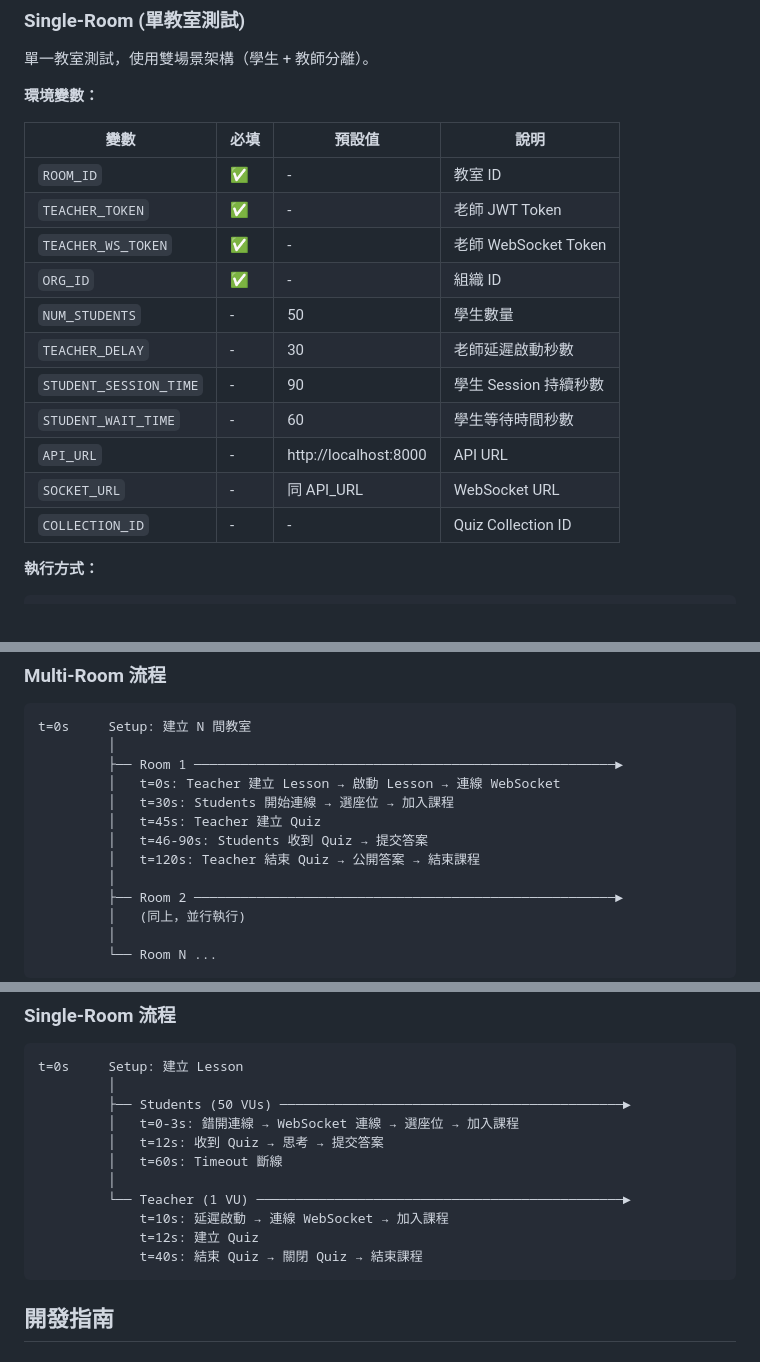
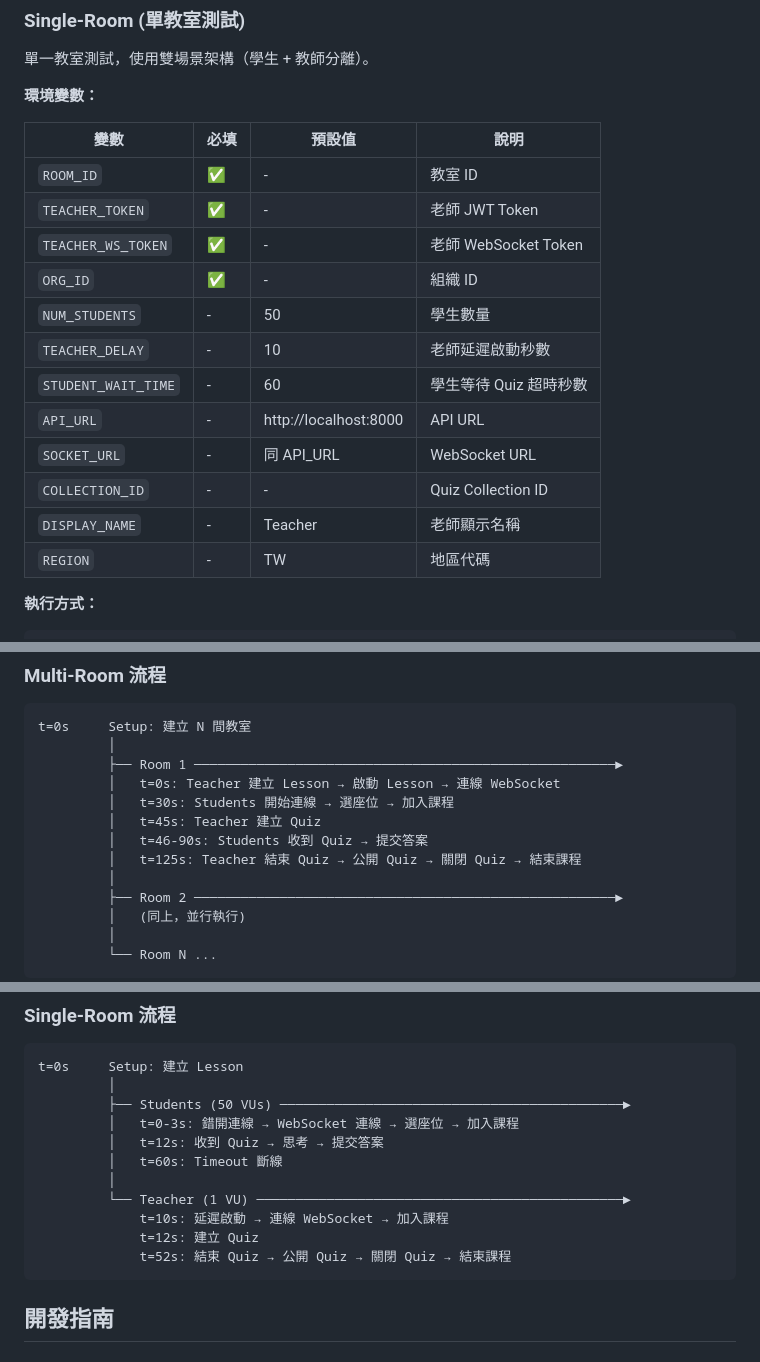
Before and after one commit to claire-vsx/ocelot-k6-script, a Markdown page: README.md, 3 parts joined by grey strips. Rendered like a GitHub page.

Commit message:
docs: fix README test timeline to match code implementation
- Multi-Room: t=120s → t=125s, add 'close Quiz' step
- Single-Room: t=40s → t=52s, add 'publish Quiz' step
- Update Single-Room environment variables table (TEACHER_DELAY default, add DISPLAY_NAME/REGION)

````diff
--- a/README.md
+++ b/README.md
@@ -113,19 +113,20 @@ NUM_ROOMS=4 TEACHER_TOKEN=xxx TEACHER_WS_TOKEN=xxx ORG_ID=xxx k6 run dist/multi-
 
 **環境變數：**
 
-| 變數                   | 必填 | 預設值                | 說明                   |
-| ---------------------- | ---- | --------------------- | ---------------------- |
-| `ROOM_ID`              | ✅   | -                     | 教室 ID                |
-| `TEACHER_TOKEN`        | ✅   | -                     | 老師 JWT Token         |
-| `TEACHER_WS_TOKEN`     | ✅   | -                     | 老師 WebSocket Token   |
-| `ORG_ID`               | ✅   | -                     | 組織 ID                |
-| `NUM_STUDENTS`         | -    | 50                    | 學生數量               |
-| `TEACHER_DELAY`        | -    | 30                    | 老師延遲啟動秒數       |
-| `STUDENT_SESSION_TIME` | -    | 90                    | 學生 Session 持續秒數  |
-| `STUDENT_WAIT_TIME`    | -    | 60                    | 學生等待時間秒數       |
-| `API_URL`              | -    | http://localhost:8000 | API URL                |
-| `SOCKET_URL`           | -    | 同 API_URL            | WebSocket URL          |
-| `COLLECTION_ID`        | -    | -                     | Quiz Collection ID     |
+| 變數                | 必填 | 預設值                | 說明                           |
+| ------------------- | ---- | --------------------- | ------------------------------ |
+| `ROOM_ID`           | ✅   | -                     | 教室 ID                        |
+| `TEACHER_TOKEN`     | ✅   | -                     | 老師 JWT Token                 |
+| `TEACHER_WS_TOKEN`  | ✅   | -                     | 老師 WebSocket Token           |
+| `ORG_ID`            | ✅   | -                     | 組織 ID                        |
+| `NUM_STUDENTS`      | -    | 50                    | 學生數量                       |
+| `TEACHER_DELAY`     | -    | 10                    | 老師延遲啟動秒數               |
+| `STUDENT_WAIT_TIME` | -    | 60                    | 學生等待 Quiz 超時秒數         |
+| `API_URL`           | -    | http://localhost:8000 | API URL                        |
+| `SOCKET_URL`        | -    | 同 API_URL            | WebSocket URL                  |
+| `COLLECTION_ID`     | -    | -                     | Quiz Collection ID             |
+| `DISPLAY_NAME`      | -    | Teacher               | 老師顯示名稱                   |
+| `REGION`            | -    | TW                    | 地區代碼                       |
 
 **執行方式：**
 
@@ -145,7 +146,7 @@ t=0s     Setup: 建立 N 間教室
          │   t=30s: Students 開始連線 → 選座位 → 加入課程
          │   t=45s: Teacher 建立 Quiz
          │   t=46-90s: Students 收到 Quiz → 提交答案
-         │   t=120s: Teacher 結束 Quiz → 公開答案 → 結束課程
+         │   t=125s: Teacher 結束 Quiz → 公開 Quiz → 關閉 Quiz → 結束課程
          │
          ├── Room 2 ──────────────────────────────────────────────────────►
          │   (同上，並行執行)
@@ -166,7 +167,7 @@ t=0s     Setup: 建立 Lesson
          └── Teacher (1 VU) ───────────────────────────────────────────────►
              t=10s: 延遲啟動 → 連線 WebSocket → 加入課程
              t=12s: 建立 Quiz
-             t=40s: 結束 Quiz → 關閉 Quiz → 結束課程
+             t=52s: 結束 Quiz → 公開 Quiz → 關閉 Quiz → 結束課程
 ```
 
 ## 開發指南
````
